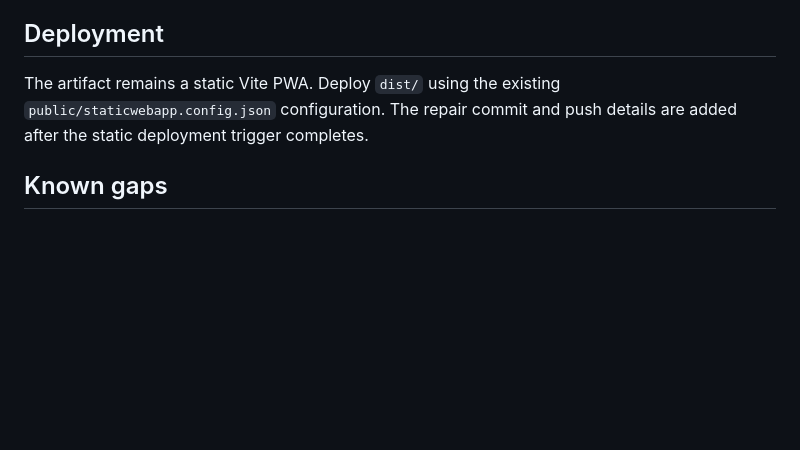
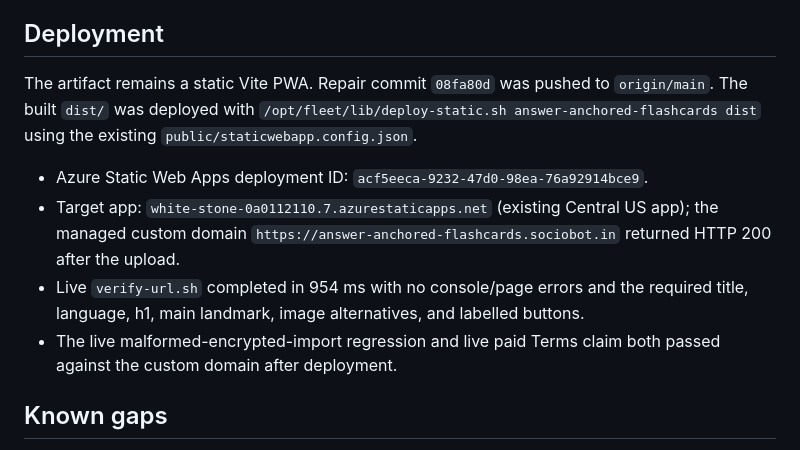
Before and after one commit to B-Divyesh/sf-answer-anchored-flashcards, a Markdown page: .factory/handoff.md, the part around the change. Rendered like a GitHub page; blank space fills up the shorter version.

Commit message:
docs: record repair deployment evidence

```diff
--- a/.factory/handoff.md
+++ b/.factory/handoff.md
@@ -42,7 +42,21 @@ Results in this repair checkout:
 
 ## Deployment
 
-The artifact remains a static Vite PWA. Deploy `dist/` using the existing `public/staticwebapp.config.json` configuration. The repair commit and push details are added after the static deployment trigger completes.
+The artifact remains a static Vite PWA. Repair commit `08fa80d` was pushed to
+`origin/main`. The built `dist/` was deployed with
+`/opt/fleet/lib/deploy-static.sh answer-anchored-flashcards dist` using the
+existing `public/staticwebapp.config.json`.
+
+- Azure Static Web Apps deployment ID: `acf5eeca-9232-47d0-98ea-76a92914bce9`.
+- Target app: `white-stone-0a0112110.7.azurestaticapps.net` (existing
+  Central US app); the managed custom domain
+  `https://answer-anchored-flashcards.sociobot.in` returned HTTP 200 after the
+  upload.
+- Live `verify-url.sh` completed in 954 ms with no console/page errors and
+  the required title, language, h1, main landmark, image alternatives, and
+  labelled buttons.
+- The live malformed-encrypted-import regression and live paid Terms claim
+  both passed against the custom domain after deployment.
 
 ## Known gaps
 
```
